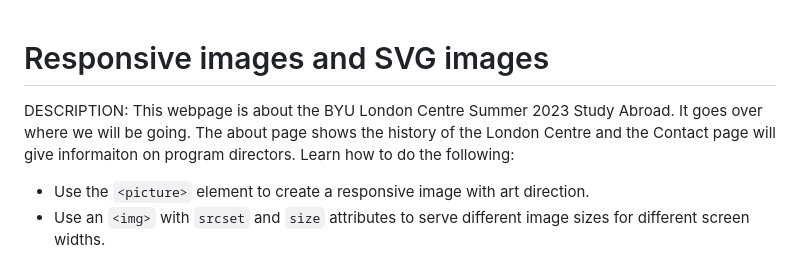
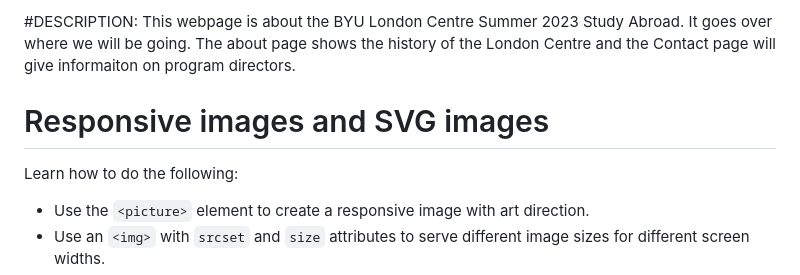
Before and after one commit to is-120-winter-2023/responsive-images-and-svg-avareesew, a Markdown page: README.md, the part around the change. Drawn GitHub-style.

```diff
--- a/README.md
+++ b/README.md
@@ -1,5 +1,7 @@
+#DESCRIPTION:
+This webpage is about the BYU London Centre Summer 2023 Study Abroad. It goes over where we will be going. The about page shows the history of the London Centre and the Contact page will give informaiton on program directors.
 # Responsive images and SVG images
-DESCRIPTION: This webpage is about the BYU London Centre Summer 2023 Study Abroad. It goes over where we will be going. The about page shows the history of the London Centre and the Contact page will give informaiton on program directors.
+
 Learn how to do the following:
 
 - Use the `<picture>` element to create a responsive image with art direction.
```
